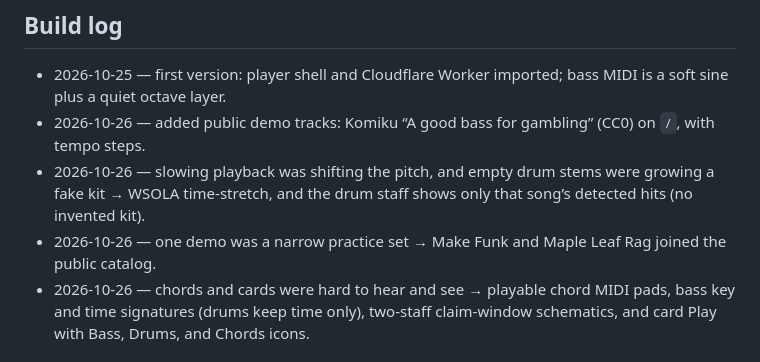
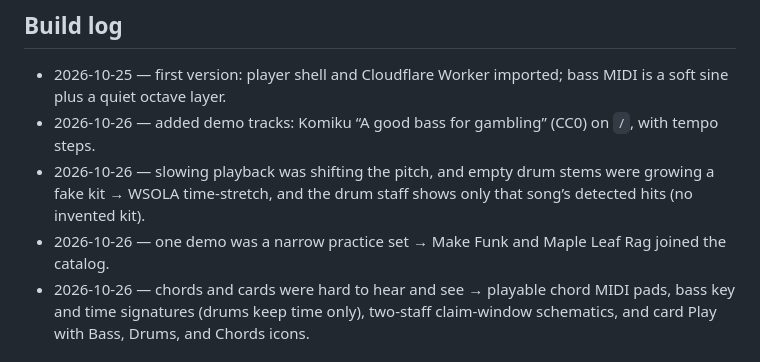
Before and after one commit to meirmsn/song-bass-explainer, a Markdown page: README.md, the part around the change. Rendered like a GitHub page.

Commit message:
docs: drop "public" from the build log
Co-authored-by: meirmsn <meirmsn@users.noreply.github.com>

```diff
--- a/README.md
+++ b/README.md
@@ -26,9 +26,9 @@ This was built by talking to Grok Bot, to learn how agent-driven work feels: voi
 
 ## Build log
 - 2026-10-25 — first version: player shell and Cloudflare Worker imported; bass MIDI is a soft sine plus a quiet octave layer.
-- 2026-10-26 — added public demo tracks: Komiku “A good bass for gambling” (CC0) on `/`, with tempo steps.
+- 2026-10-26 — added demo tracks: Komiku “A good bass for gambling” (CC0) on `/`, with tempo steps.
 - 2026-10-26 — slowing playback was shifting the pitch, and empty drum stems were growing a fake kit → WSOLA time-stretch, and the drum staff shows only that song’s detected hits (no invented kit).
-- 2026-10-26 — one demo was a narrow practice set → Make Funk and Maple Leaf Rag joined the public catalog.
+- 2026-10-26 — one demo was a narrow practice set → Make Funk and Maple Leaf Rag joined the catalog.
 - 2026-10-26 — chords and cards were hard to hear and see → playable chord MIDI pads, bass key and time signatures (drums keep time only), two-staff claim-window schematics, and card Play with Bass, Drums, and Chords icons.
 
 ## Known limitations
```
